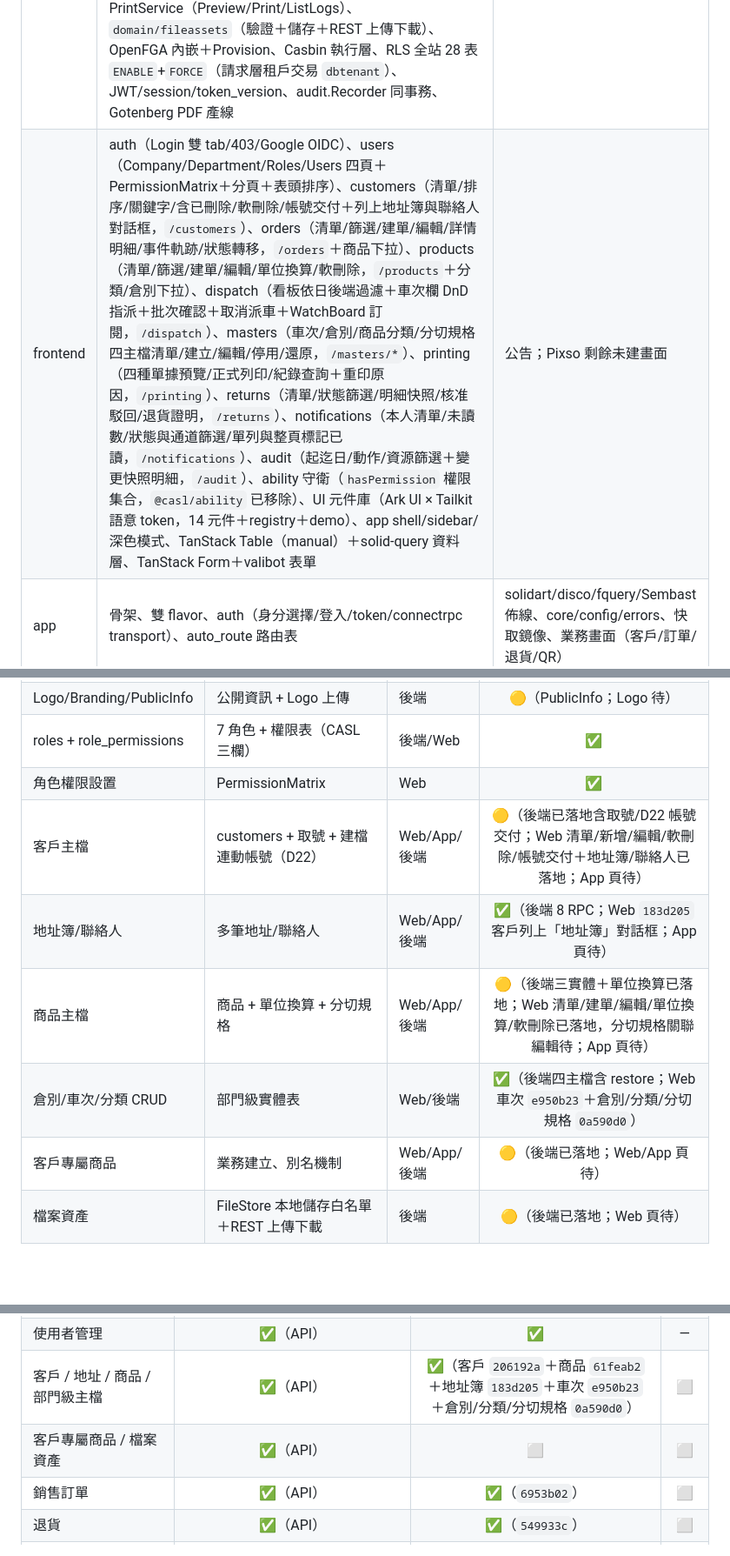
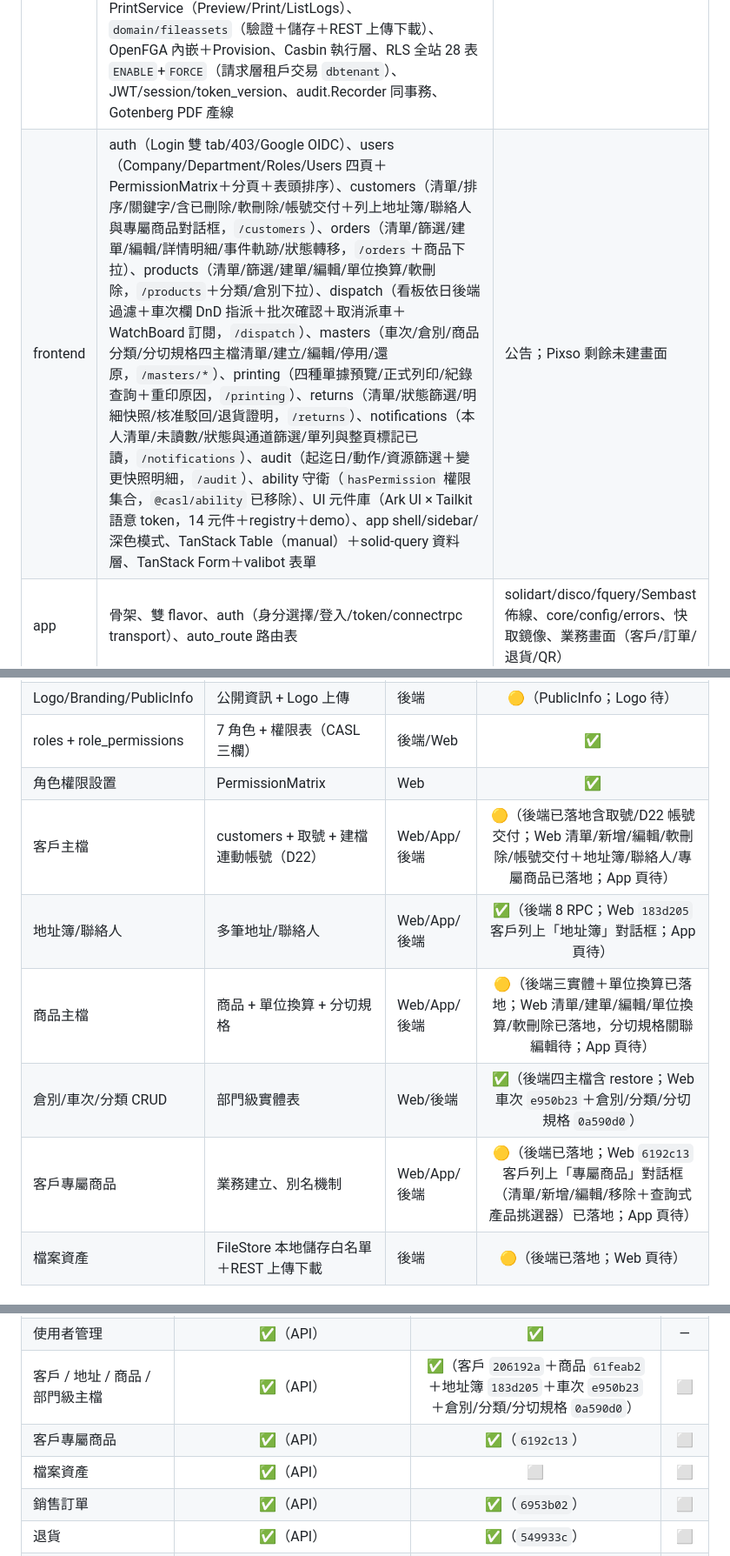
Before and after one commit to sw-ssd/sales-order-dispatch, a Markdown page: docs/FUNCTION_LIST.md, 3 parts joined by grey strips. Shown at 87% size. GitHub-like rendering; blank space fills up the shorter version.

Commit message:
docs: 客戶專屬商品 Web 對話框落地對齊（FUNCTION_LIST／計畫索引）

```diff
--- a/docs/FUNCTION_LIST.md
+++ b/docs/FUNCTION_LIST.md
@@ -71,7 +71,7 @@ flowchart TB
 | 層 | 實際已實作 | 待辦 |
 |---|---|---|
 | backend | AuthService（登入/refresh/logout/註冊完成/ChangePassword/ResetCustomerPassword）、AbilityService（OpenFGA proxy）、Company/Department（皆軟刪除）/RoleService、UserService（7 RPC＋範圍控制＋稽核）、MetadictService、AuditService.List、CustomerService（含地址/聯絡人＋QR 簽章/`GetCustomerQRCode`）、ProductService（含單位換算）、部門級四主檔（Warehouse/Route/ProcessingSpec/ProductCategory）、CustomerProductService、SalesOrderService（CRUD＋狀態機 `TransitionOrder`＋取號＋事件軌跡）、ReturnService（Create／List／Get／Review／GetCertificate）、PrintService（Preview/Print/ListLogs）、`domain/fileassets`（驗證＋儲存＋REST 上傳下載）、OpenFGA 內嵌＋Provision、Casbin 執行層、RLS 全站 28 表 `ENABLE`+`FORCE`（請求層租戶交易 `dbtenant`）、JWT/session/token_version、audit.Recorder 同事務、Gotenberg PDF 產線 | 通知、派車、fleet；Logo 上傳、CASL→OpenFGA 收斂 |
-| frontend | auth（Login 雙 tab/403/Google OIDC）、users（Company/Department/Roles/Users 四頁＋PermissionMatrix＋分頁＋表頭排序）、customers（清單/排序/關鍵字/含已刪除/軟刪除/帳號交付＋列上地址簿與聯絡人對話框，`/customers`）、orders（清單/篩選/建單/編輯/詳情明細/事件軌跡/狀態轉移，`/orders`＋商品下拉）、products（清單/篩選/建單/編輯/單位換算/軟刪除，`/products`＋分類/倉別下拉）、dispatch（看板依日後端過濾＋車次欄 DnD 指派＋批次確認＋取消派車＋WatchBoard 訂閱，`/dispatch`）、masters（車次/倉別/商品分類/分切規格四主檔清單/建立/編輯/停用/還原，`/masters/*`）、printing（四種單據預覽/正式列印/紀錄查詢＋重印原因，`/printing`）、returns（清單/狀態篩選/明細快照/核准駁回/退貨證明，`/returns`）、notifications（本人清單/未讀數/狀態與通道篩選/單列與整頁標記已讀，`/notifications`）、audit（起迄日/動作/資源篩選＋變更快照明細，`/audit`）、ability 守衛（`hasPermission` 權限集合，`@casl/ability` 已移除）、UI 元件庫（Ark UI × Tailkit 語意 token，14 元件＋registry＋demo）、app shell/sidebar/深色模式、TanStack Table（manual）＋solid-query 資料層、TanStack Form＋valibot 表單 | 公告；Pixso 剩餘未建畫面 |
+| frontend | auth（Login 雙 tab/403/Google OIDC）、users（Company/Department/Roles/Users 四頁＋PermissionMatrix＋分頁＋表頭排序）、customers（清單/排序/關鍵字/含已刪除/軟刪除/帳號交付＋列上地址簿/聯絡人與專屬商品對話框，`/customers`）、orders（清單/篩選/建單/編輯/詳情明細/事件軌跡/狀態轉移，`/orders`＋商品下拉）、products（清單/篩選/建單/編輯/單位換算/軟刪除，`/products`＋分類/倉別下拉）、dispatch（看板依日後端過濾＋車次欄 DnD 指派＋批次確認＋取消派車＋WatchBoard 訂閱，`/dispatch`）、masters（車次/倉別/商品分類/分切規格四主檔清單/建立/編輯/停用/還原，`/masters/*`）、printing（四種單據預覽/正式列印/紀錄查詢＋重印原因，`/printing`）、returns（清單/狀態篩選/明細快照/核准駁回/退貨證明，`/returns`）、notifications（本人清單/未讀數/狀態與通道篩選/單列與整頁標記已讀，`/notifications`）、audit（起迄日/動作/資源篩選＋變更快照明細，`/audit`）、ability 守衛（`hasPermission` 權限集合，`@casl/ability` 已移除）、UI 元件庫（Ark UI × Tailkit 語意 token，14 元件＋registry＋demo）、app shell/sidebar/深色模式、TanStack Table（manual）＋solid-query 資料層、TanStack Form＋valibot 表單 | 公告；Pixso 剩餘未建畫面 |
 | app | 骨架、雙 flavor、auth（身分選擇/登入/token/connectrpc transport）、auto_route 路由表 | solidart/disco/fquery/Sembast 佈線、core/config/errors、快取鏡像、業務畫面（客戶/訂單/退貨/QR） |
 
 ---
@@ -106,11 +106,11 @@ flowchart TB
 | Logo/Branding/PublicInfo | 公開資訊 + Logo 上傳 | 後端 | 🟡（PublicInfo；Logo 待） |
 | roles + role_permissions | 7 角色 + 權限表（CASL 三欄） | 後端/Web | ✅ |
 | 角色權限設置 | PermissionMatrix | Web | ✅ |
-| 客戶主檔 | customers + 取號 + 建檔連動帳號（D22） | Web/App/後端 | 🟡（後端已落地含取號/D22 帳號交付；Web 清單/新增/編輯/軟刪除/帳號交付＋地址簿/聯絡人已落地；App 頁待） |
+| 客戶主檔 | customers + 取號 + 建檔連動帳號（D22） | Web/App/後端 | 🟡（後端已落地含取號/D22 帳號交付；Web 清單/新增/編輯/軟刪除/帳號交付＋地址簿/聯絡人/專屬商品已落地；App 頁待） |
 | 地址簿/聯絡人 | 多筆地址/聯絡人 | Web/App/後端 | ✅（後端 8 RPC；Web `183d205` 客戶列上「地址簿」對話框；App 頁待） |
 | 商品主檔 | 商品 + 單位換算 + 分切規格 | Web/App/後端 | 🟡（後端三實體＋單位換算已落地；Web 清單/建單/編輯/單位換算/軟刪除已落地，分切規格關聯編輯待；App 頁待） |
 | 倉別/車次/分類 CRUD | 部門級實體表 | Web/後端 | ✅（後端四主檔含 restore；Web 車次 `e950b23`＋倉別/分類/分切規格 `0a590d0`） |
-| 客戶專屬商品 | 業務建立、別名機制 | Web/App/後端 | 🟡（後端已落地；Web/App 頁待） |
+| 客戶專屬商品 | 業務建立、別名機制 | Web/App/後端 | 🟡（後端已落地；Web `6192c13` 客戶列上「專屬商品」對話框（清單/新增/編輯/移除＋查詢式產品挑選器）已落地；App 頁待） |
 | 檔案資產 | FileStore 本地儲存白名單＋REST 上傳下載 | 後端 | 🟡（後端已落地；Web 頁待） |
 
 ### 4.3 銷售訂單（D7/D12/D13/D26）
@@ -196,7 +196,8 @@ flowchart TB
 | 角色權限 + PermissionMatrix | ✅ | ✅ | — |
 | 使用者管理 | ✅（API） | ✅ | — |
 | 客戶 / 地址 / 商品 / 部門級主檔 | ✅（API） | ✅（客戶 `206192a`＋商品 `61feab2`＋地址簿 `183d205`＋車次 `e950b23`＋倉別/分類/分切規格 `0a590d0`） | ⬜ |
-| 客戶專屬商品 / 檔案資產 | ✅（API） | ⬜ | ⬜ |
+| 客戶專屬商品 | ✅（API） | ✅（`6192c13`） | ⬜ |
+| 檔案資產 | ✅（API） | ⬜ | ⬜ |
 | 銷售訂單 | ✅（API） | ✅（`6953b02`） | ⬜ |
 | 退貨 | ✅（API） | ✅（`549933c`） | ⬜ |
 | 派車看板 | 🟡（4 RPC＋WatchBoard 串流已落地；跨 replica Valkey pub/sub 與輪詢降級待） | ✅（`e3ed769`） | — |
```
Also changed, not shown: 1 other file.
